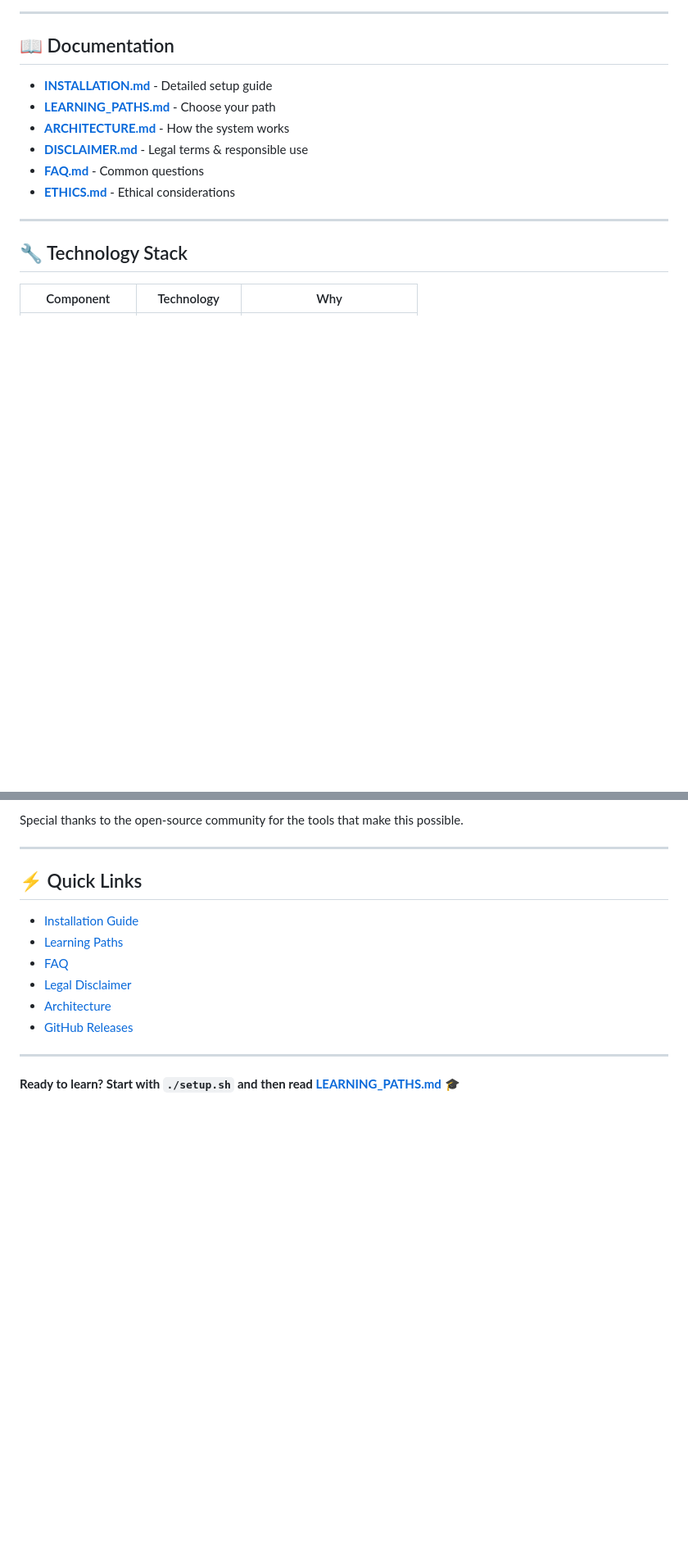
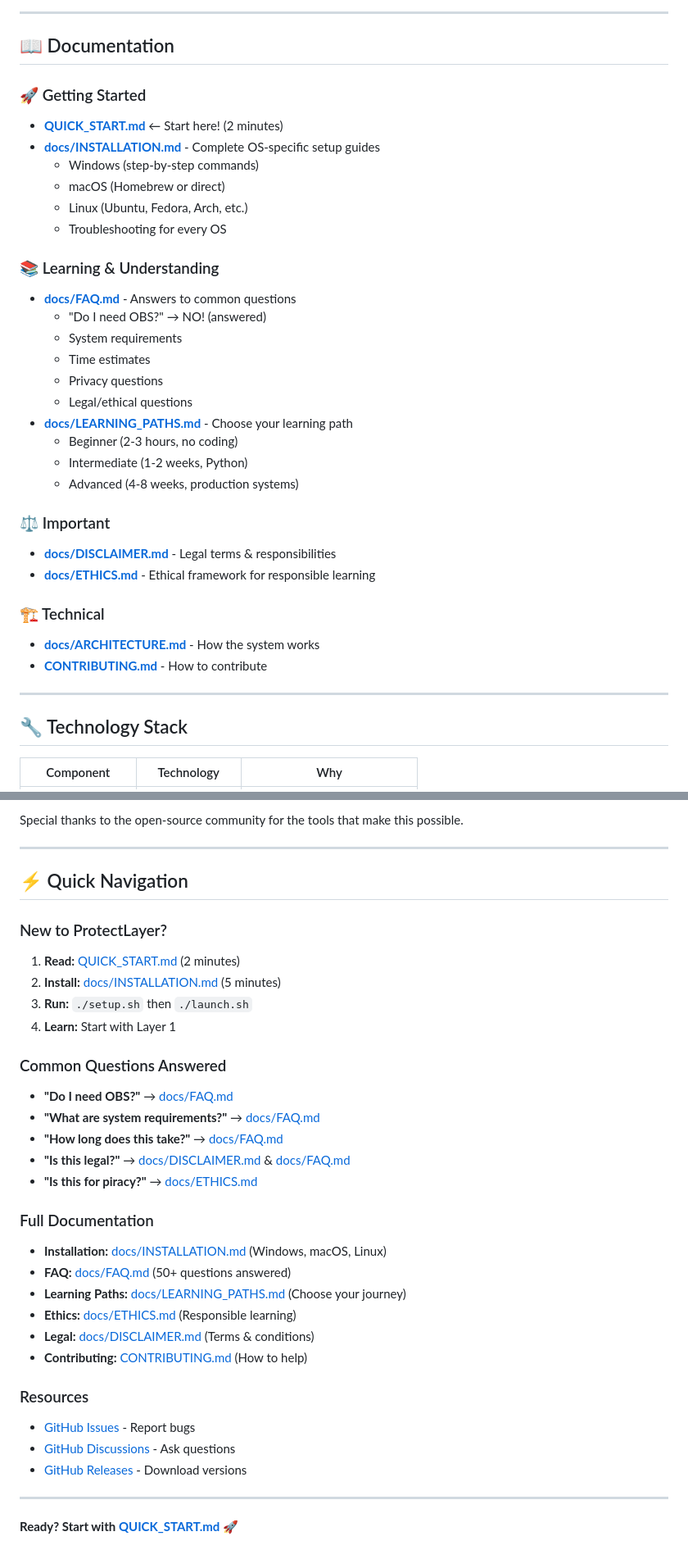
Before and after one commit to ireallydumb/protectlayer-edu, a Markdown page: README.md, 2 parts joined by grey strips. Shown at 82% size. GitHub-like rendering; blank space fills up the shorter version.

```diff
--- a/README.md
+++ b/README.md
@@ -150,12 +189,33 @@ This cycle repeats, building security thinking from the ground up.
 
 ## 📖 Documentation
 
-- **[INSTALLATION.md](docs/INSTALLATION.md)** - Detailed setup guide
-- **[LEARNING_PATHS.md](docs/LEARNING_PATHS.md)** - Choose your path
-- **[ARCHITECTURE.md](docs/ARCHITECTURE.md)** - How the system works
-- **[DISCLAIMER.md](docs/DISCLAIMER.md)** - Legal terms & responsible use
-- **[FAQ.md](docs/FAQ.md)** - Common questions
-- **[ETHICS.md](docs/ETHICS.md)** - Ethical considerations
+### 🚀 Getting Started
+- **[QUICK_START.md](QUICK_START.md)** ← Start here! (2 minutes)
+- **[docs/INSTALLATION.md](docs/INSTALLATION.md)** - Complete OS-specific setup guides
+  - Windows (step-by-step commands)
+  - macOS (Homebrew or direct)
+  - Linux (Ubuntu, Fedora, Arch, etc.)
+  - Troubleshooting for every OS
+
+### 📚 Learning & Understanding
+- **[docs/FAQ.md](docs/FAQ.md)** - Answers to common questions
+  - "Do I need OBS?" → NO! (answered)
+  - System requirements
+  - Time estimates
+  - Privacy questions
+  - Legal/ethical questions
+- **[docs/LEARNING_PATHS.md](docs/LEARNING_PATHS.md)** - Choose your learning path
+  - Beginner (2-3 hours, no coding)
+  - Intermediate (1-2 weeks, Python)
+  - Advanced (4-8 weeks, production systems)
+
+### ⚖️ Important
+- **[docs/DISCLAIMER.md](docs/DISCLAIMER.md)** - Legal terms & responsibilities
+- **[docs/ETHICS.md](docs/ETHICS.md)** - Ethical framework for responsible learning
+
+### 🏗️ Technical
+- **[docs/ARCHITECTURE.md](docs/ARCHITECTURE.md)** - How the system works
+- **[CONTRIBUTING.md](CONTRIBUTING.md)** - How to contribute
 
 ---
 
@@ -318,15 +378,34 @@ Special thanks to the open-source community for the tools that make this possibl
 
 ---
 
-## ⚡ Quick Links
+## ⚡ Quick Navigation
 
-- [Installation Guide](docs/INSTALLATION.md)
-- [Learning Paths](docs/LEARNING_PATHS.md)
-- [FAQ](docs/FAQ.md)
-- [Legal Disclaimer](docs/DISCLAIMER.md)
-- [Architecture](docs/ARCHITECTURE.md)
-- [GitHub Releases](https://github.com/ireallydumb/protectlayer-edu/releases)
+### New to ProtectLayer?
+1. **Read:** [QUICK_START.md](QUICK_START.md) (2 minutes)
+2. **Install:** [docs/INSTALLATION.md](docs/INSTALLATION.md) (5 minutes)
+3. **Run:** `./setup.sh` then `./launch.sh`
+4. **Learn:** Start with Layer 1
+
+### Common Questions Answered
+- **"Do I need OBS?"** → [docs/FAQ.md](docs/FAQ.md#q-do-i-need-obs-studio-installed)
+- **"What are system requirements?"** → [docs/FAQ.md](docs/FAQ.md#-system-requirements)
+- **"How long does this take?"** → [docs/FAQ.md](docs/FAQ.md#-learning--paths)
+- **"Is this legal?"** → [docs/DISCLAIMER.md](docs/DISCLAIMER.md) & [docs/FAQ.md](docs/FAQ.md#-legal--ethics)
+- **"Is this for piracy?"** → [docs/ETHICS.md](docs/ETHICS.md)
+
+### Full Documentation
+- **Installation:** [docs/INSTALLATION.md](docs/INSTALLATION.md) (Windows, macOS, Linux)
+- **FAQ:** [docs/FAQ.md](docs/FAQ.md) (50+ questions answered)
+- **Learning Paths:** [docs/LEARNING_PATHS.md](docs/LEARNING_PATHS.md) (Choose your journey)
+- **Ethics:** [docs/ETHICS.md](docs/ETHICS.md) (Responsible learning)
+- **Legal:** [docs/DISCLAIMER.md](docs/DISCLAIMER.md) (Terms & conditions)
+- **Contributing:** [CONTRIBUTING.md](CONTRIBUTING.md) (How to help)
+
+### Resources
+- [GitHub Issues](https://github.com/ireallydumb/protectlayer-edu/issues) - Report bugs
+- [GitHub Discussions](https://github.com/ireallydumb/protectlayer-edu/discussions) - Ask questions
+- [GitHub Releases](https://github.com/ireallydumb/protectlayer-edu/releases) - Download versions
 
 ---
 
-**Ready to learn? Start with `./setup.sh` and then read [LEARNING_PATHS.md](docs/LEARNING_PATHS.md)** 🎓
+**Ready? Start with [QUICK_START.md](QUICK_START.md) 🚀**
```
Also changed, not shown: other parts of README.md (+48 -9 lines).
